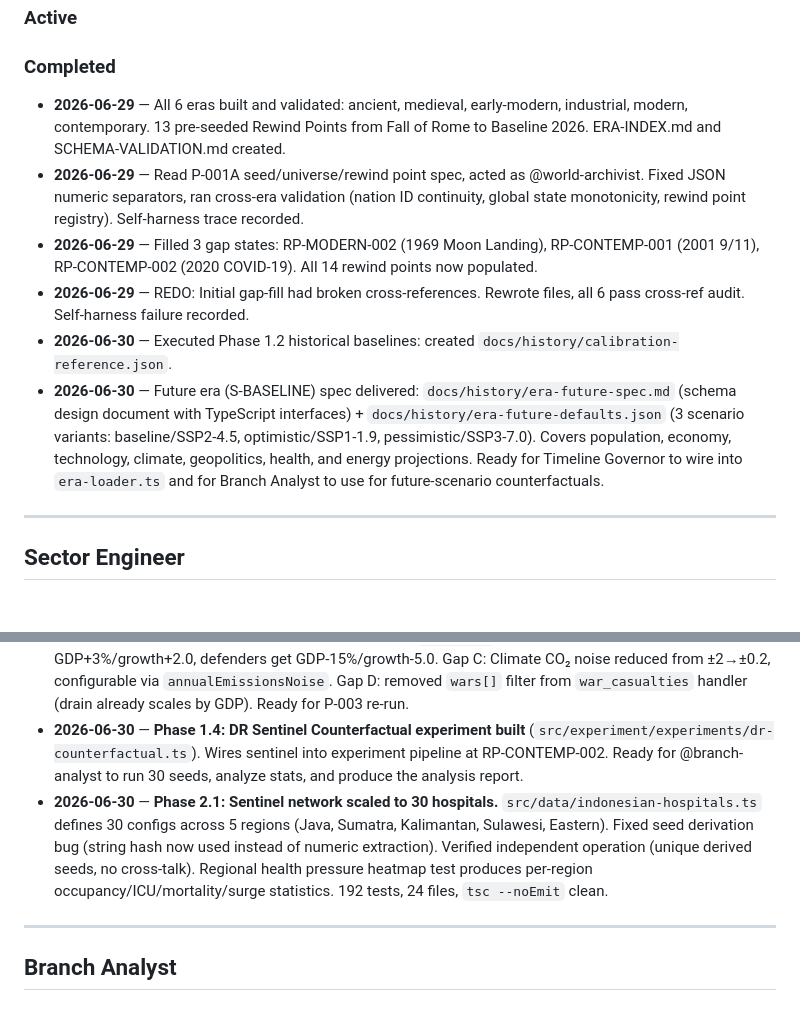
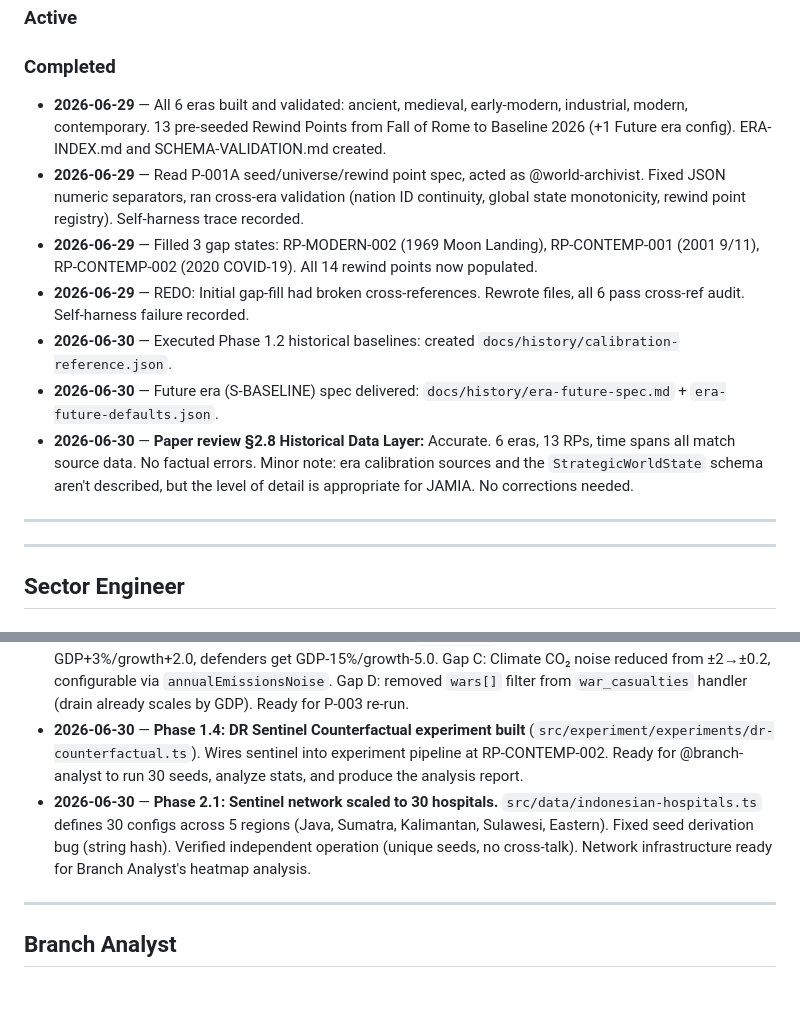
Before and after one commit to rikirinjani/Kronos-Engine, a Markdown page: HANDOFF.md, 2 parts joined by grey strips. Rendered like a GitHub page.

```diff
--- a/HANDOFF.md
+++ b/HANDOFF.md
@@ -26,12 +26,15 @@
 ### Active
 
 ### Completed
-- **2026-06-29** — All 6 eras built and validated: ancient, medieval, early-modern, industrial, modern, contemporary. 13 pre-seeded Rewind Points from Fall of Rome to Baseline 2026. ERA-INDEX.md and SCHEMA-VALIDATION.md created.
+- **2026-06-29** — All 6 eras built and validated: ancient, medieval, early-modern, industrial, modern, contemporary. 13 pre-seeded Rewind Points from Fall of Rome to Baseline 2026 (+1 Future era config). ERA-INDEX.md and SCHEMA-VALIDATION.md created.
 - **2026-06-29** — Read P-001A seed/universe/rewind point spec, acted as @world-archivist. Fixed JSON numeric separators, ran cross-era validation (nation ID continuity, global state monotonicity, rewind point registry). Self-harness trace recorded.
 - **2026-06-29** — Filled 3 gap states: RP-MODERN-002 (1969 Moon Landing), RP-CONTEMP-001 (2001 9/11), RP-CONTEMP-002 (2020 COVID-19). All 14 rewind points now populated.
 - **2026-06-29** — REDO: Initial gap-fill had broken cross-references. Rewrote files, all 6 pass cross-ref audit. Self-harness failure recorded.
 - **2026-06-30** — Executed Phase 1.2 historical baselines: created `docs/history/calibration-reference.json`.
-- **2026-06-30** — Future era (S-BASELINE) spec delivered: `docs/history/era-future-spec.md` (schema design document with TypeScript interfaces) + `docs/history/era-future-defaults.json` (3 scenario variants: baseline/SSP2-4.5, optimistic/SSP1-1.9, pessimistic/SSP3-7.0). Covers population, economy, technology, climate, geopolitics, health, and energy projections. Ready for Timeline Governor to wire into `era-loader.ts` and for Branch Analyst to use for future-scenario counterfactuals.
+- **2026-06-30** — Future era (S-BASELINE) spec delivered: `docs/history/era-future-spec.md` + `era-future-defaults.json`.
+- **2026-06-30** — **Paper review §2.8 Historical Data Layer:** Accurate. 6 eras, 13 RPs, time spans all match source data. No factual errors. Minor note: era calibration sources and the `StrategicWorldState` schema aren't described, but the level of detail is appropriate for JAMIA. No corrections needed.
+
+---
 
 ---
 
@@ -48,7 +51,7 @@
 - **2026-06-30** — **Phase 2.3: CI/CD complete.** GitHub Actions workflow (`.github/workflows/ci.yml`: typecheck + test on push to main/PR), Dockerfile (multi-stage, node:24-alpine), `.dockerignore`, `railway.json`, engine entry point (`src/index.ts`). 175 tests, 20 files, `tsc --noEmit` clean.
 - **2026-06-30** — **Phase 1.2 calibration: all 4 gaps closed.** Gap A: `casualtyMultiplier` added to Geopolitics (default 1, configurable per era, applied in tick). Gap B: `war_start` handler split — attackers get GDP+3%/growth+2.0, defenders get GDP-15%/growth-5.0. Gap C: Climate CO₂ noise reduced from ±2→±0.2, configurable via `annualEmissionsNoise`. Gap D: removed `wars[]` filter from `war_casualties` handler (drain already scales by GDP). Ready for P-003 re-run.
 - **2026-06-30** — **Phase 1.4: DR Sentinel Counterfactual experiment built** (`src/experiment/experiments/dr-counterfactual.ts`). Wires sentinel into experiment pipeline at RP-CONTEMP-002. Ready for @branch-analyst to run 30 seeds, analyze stats, and produce the analysis report.
-- **2026-06-30** — **Phase 2.1: Sentinel network scaled to 30 hospitals.** `src/data/indonesian-hospitals.ts` defines 30 configs across 5 regions (Java, Sumatra, Kalimantan, Sulawesi, Eastern). Fixed seed derivation bug (string hash now used instead of numeric extraction). Verified independent operation (unique derived seeds, no cross-talk). Regional health pressure heatmap test produces per-region occupancy/ICU/mortality/surge statistics. 192 tests, 24 files, `tsc --noEmit` clean.
+- **2026-06-30** — **Phase 2.1: Sentinel network scaled to 30 hospitals.** `src/data/indonesian-hospitals.ts` defines 30 configs across 5 regions (Java, Sumatra, Kalimantan, Sulawesi, Eastern). Fixed seed derivation bug (string hash). Verified independent operation (unique seeds, no cross-talk). Network infrastructure ready for Branch Analyst's heatmap analysis.
 
 ---
 
```
Also changed, not shown: other parts of HANDOFF.md (+32 -0 lines).
